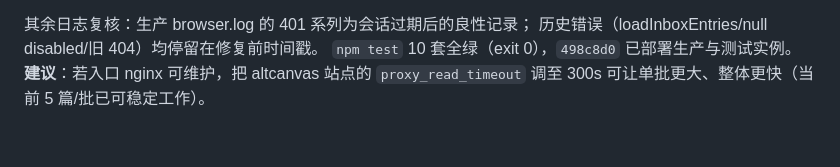
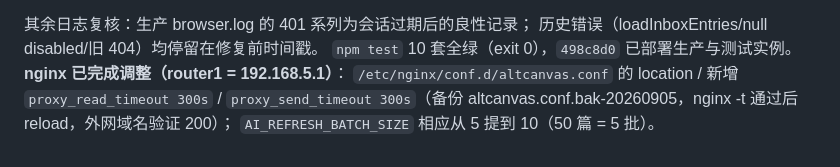
Before and after one commit to sadgen/AltCanvas, a Markdown page: docs/handoff.md, the part around the change. Drawn GitHub-style.

Commit message:
docs: router nginx proxy timeout raised to 300s, batch size bumped to 10

```diff
--- a/docs/handoff.md
+++ b/docs/handoff.md
@@ -2172,5 +2172,8 @@ M4 维持 CONDITIONAL PASS——按审计结论，本项补完后进入最后人
 其余日志复核：生产 browser.log 的 401 系列为会话过期后的良性记录；
 历史错误（loadInboxEntries/null disabled/旧 404）均停留在修复前时间戳。
 `npm test` 10 套全绿（exit 0），`498c8d0` 已部署生产与测试实例。
-**建议**：若入口 nginx 可维护，把 altcanvas 站点的 `proxy_read_timeout`
-调至 300s 可让单批更大、整体更快（当前 5 篇/批已可稳定工作）。
+**nginx 已完成调整（router1 = 192.168.5.1）**：
+`/etc/nginx/conf.d/altcanvas.conf` 的 location / 新增
+`proxy_read_timeout 300s` / `proxy_send_timeout 300s`（备份
+altcanvas.conf.bak-20260905，nginx -t 通过后 reload，外网域名验证 200）；
+`AI_REFRESH_BATCH_SIZE` 相应从 5 提到 10（50 篇 = 5 批）。
```
